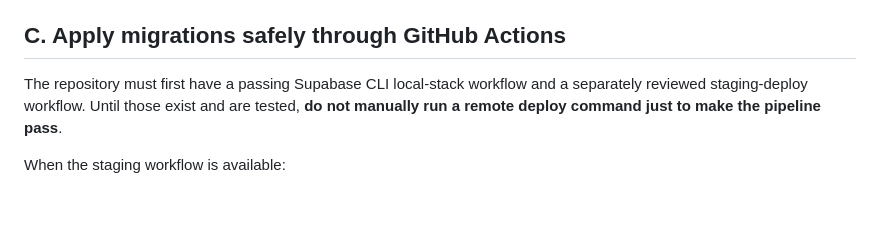
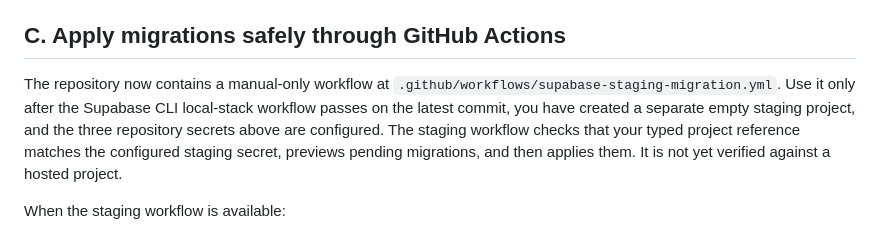
Before and after one commit to rajavadlamani-png/seed-production-intelligence-platform, a Markdown page: docs/SUPABASE_STAGING_SETUP.md, the part around the change. Rendered like a GitHub page; blank space fills up the shorter version.

Commit message:
Document manual staging migration workflow and target confirmation

```diff
--- a/docs/SUPABASE_STAGING_SETUP.md
+++ b/docs/SUPABASE_STAGING_SETUP.md
@@ -27,7 +27,7 @@ In the GitHub repository `rajavadlamani-png/seed-production-intelligence-platfor
 
 ## C. Apply migrations safely through GitHub Actions
 
-The repository must first have a passing Supabase CLI local-stack workflow and a separately reviewed staging-deploy workflow. Until those exist and are tested, **do not manually run a remote deploy command just to make the pipeline pass**.
+The repository now contains a manual-only workflow at `.github/workflows/supabase-staging-migration.yml`. Use it only after the Supabase CLI local-stack workflow passes on the latest commit, you have created a separate empty staging project, and the three repository secrets above are configured. The staging workflow checks that your typed project reference matches the configured staging secret, previews pending migrations, and then applies them. It is not yet verified against a hosted project.
 
 When the staging workflow is available:
 
```
